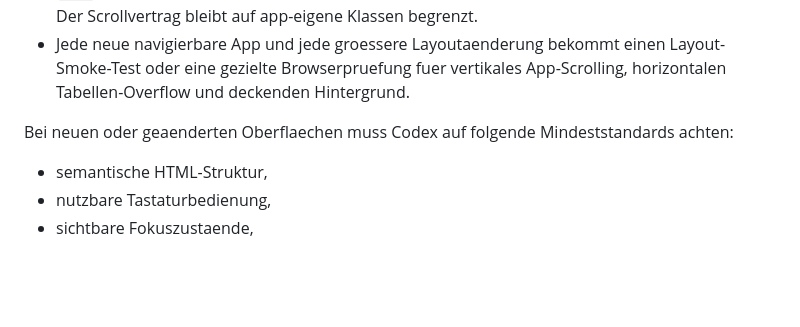
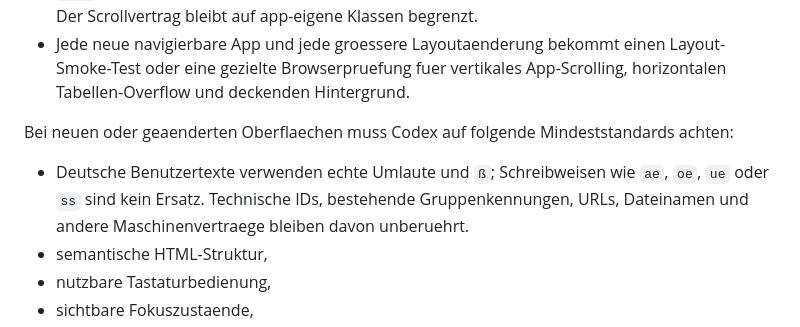
Before and after one commit to Filzmann/br-nextcloud-apps, a Markdown page: AGENTS.md, the part around the change. GitHub-like rendering; blank space fills up the shorter version.

Commit message:
docs: require proper German UI text

```diff
--- a/AGENTS.md
+++ b/AGENTS.md
@@ -333,6 +333,7 @@ Wiederverwendbares Learning: Nextcloud stellt den zentralen App-Inhaltsbereich a
 
 Bei neuen oder geaenderten Oberflaechen muss Codex auf folgende Mindeststandards achten:
 
+- Deutsche Benutzertexte verwenden echte Umlaute und `ß`; Schreibweisen wie `ae`, `oe`, `ue` oder `ss` sind kein Ersatz. Technische IDs, bestehende Gruppenkennungen, URLs, Dateinamen und andere Maschinenvertraege bleiben davon unberuehrt.
 - semantische HTML-Struktur,
 - nutzbare Tastaturbedienung,
 - sichtbare Fokuszustaende,
```
